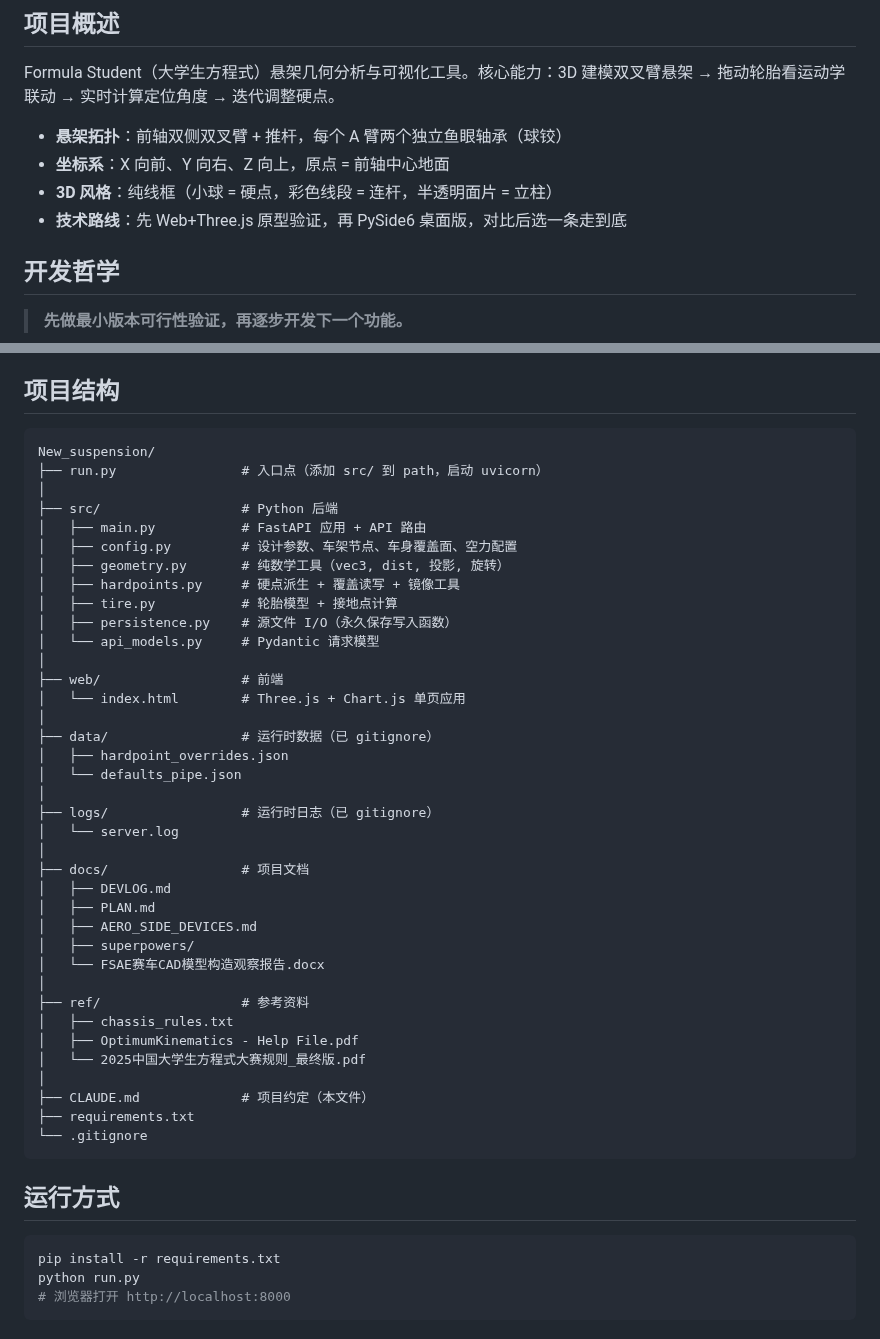
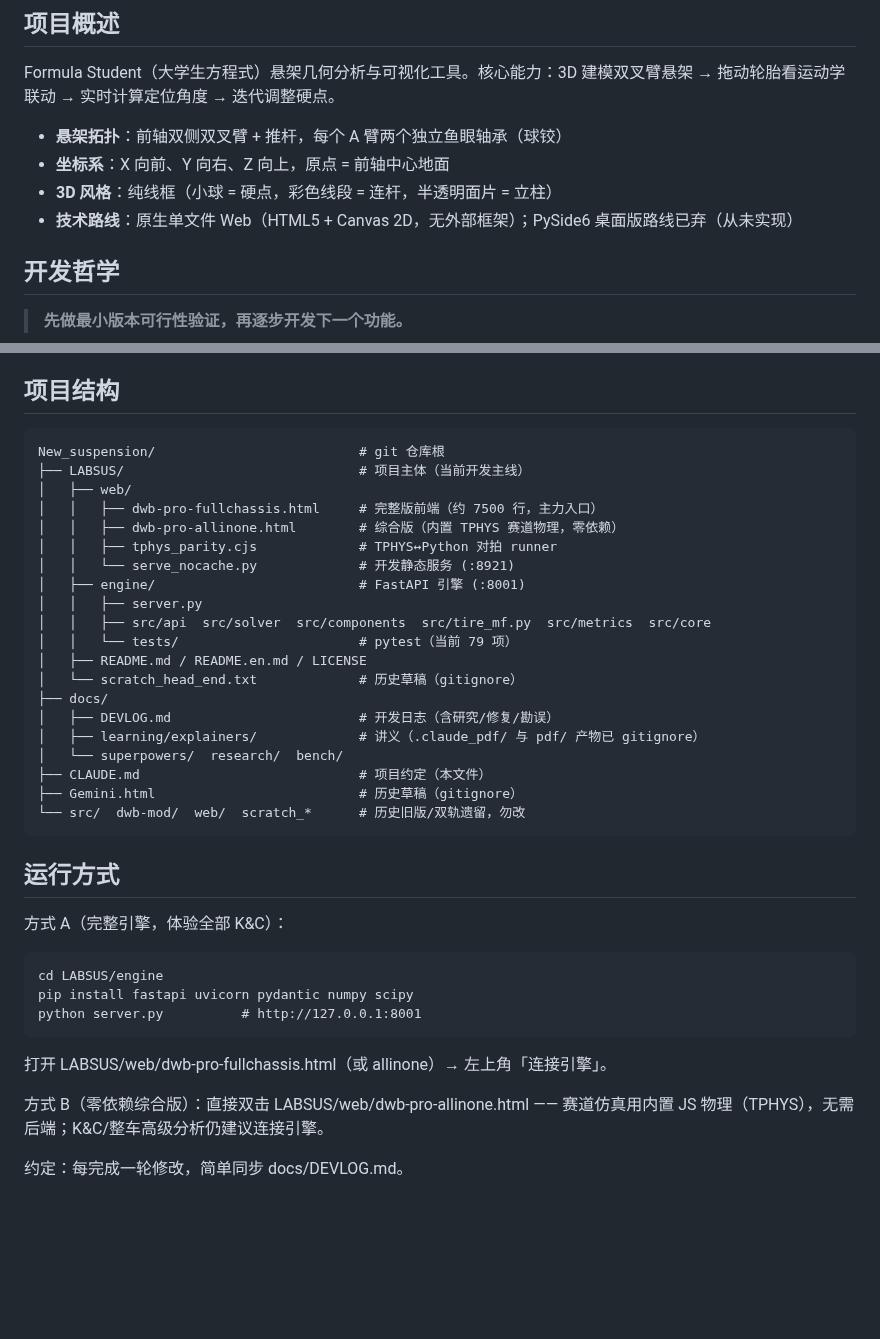
Before and after one commit to ZZzyy714227/Labsus, a Markdown page: CLAUDE.md, 2 parts joined by grey strips. GitHub-like rendering; blank space fills up the shorter version.

Commit message:
docs: settle audit doc debt P1-3 — line counts, DEVLOG backfill db0753c..f585a63 + skidpad, errata-of-errata, CLAUDE.md refresh
README line count 5200 -> ~7500 (working tree). DEVLOG backfill 4 commits, uncommitted skidpad stage noted, errata corrected (three-car chassis implemented), doc-only features clarified. CLAUDE.md: refreshed tree/running modes, PySide6 route abandoned.

````diff
--- a/CLAUDE.md
+++ b/CLAUDE.md
@@ -9,7 +9,7 @@ Formula Student（大学生方程式）悬架几何分析与可视化工具。
 - **悬架拓扑**：前轴双侧双叉臂 + 推杆，每个 A 臂两个独立鱼眼轴承（球铰）
 - **坐标系**：X 向前、Y 向右、Z 向上，原点 = 前轴中心地面
 - **3D 风格**：纯线框（小球 = 硬点，彩色线段 = 连杆，半透明面片 = 立柱）
-- **技术路线**：先 Web+Three.js 原型验证，再 PySide6 桌面版，对比后选一条走到底
+- **技术路线**：原生单文件 Web（HTML5 + Canvas 2D，无外部框架）；PySide6 桌面版路线已弃（从未实现）
 
 ## 开发哲学
 
@@ -37,49 +37,39 @@ Formula Student（大学生方程式）悬架几何分析与可视化工具。
 ## 项目结构
 
 ```
-New_suspension/
-├── run.py                # 入口点（添加 src/ 到 path，启动 uvicorn）
-│
-├── src/                  # Python 后端
-│   ├── main.py           # FastAPI 应用 + API 路由
-│   ├── config.py         # 设计参数、车架节点、车身覆盖面、空力配置
-│   ├── geometry.py       # 纯数学工具（vec3, dist, 投影, 旋转）
-│   ├── hardpoints.py     # 硬点派生 + 覆盖读写 + 镜像工具
-│   ├── tire.py           # 轮胎模型 + 接地点计算
-│   ├── persistence.py    # 源文件 I/O（永久保存写入函数）
-│   └── api_models.py     # Pydantic 请求模型
-│
-├── web/                  # 前端
-│   └── index.html        # Three.js + Chart.js 单页应用
-│
-├── data/                 # 运行时数据（已 gitignore）
-│   ├── hardpoint_overrides.json
-│   └── defaults_pipe.json
-│
-├── logs/                 # 运行时日志（已 gitignore）
-│   └── server.log
-│
-├── docs/                 # 项目文档
-│   ├── DEVLOG.md
-│   ├── PLAN.md
-│   ├── AERO_SIDE_DEVICES.md
-│   ├── superpowers/
-│   └── FSAE赛车CAD模型构造观察报告.docx
-│
-├── ref/                  # 参考资料
-│   ├── chassis_rules.txt
-│   ├── OptimumKinematics - Help File.pdf
-│   └── 2025中国大学生方程式大赛规则_最终版.pdf
-│
-├── CLAUDE.md             # 项目约定（本文件）
-├── requirements.txt
-└── .gitignore
+New_suspension/                          # git 仓库根
+├── LABSUS/                              # 项目主体（当前开发主线）
+│   ├── web/
+│   │   ├── dwb-pro-fullchassis.html     # 完整版前端（约 7500 行，主力入口）
+│   │   ├── dwb-pro-allinone.html        # 综合版（内置 TPHYS 赛道物理，零依赖）
+│   │   ├── tphys_parity.cjs             # TPHYS↔Python 对拍 runner
+│   │   └── serve_nocache.py             # 开发静态服务 (:8921)
+│   ├── engine/                          # FastAPI 引擎 (:8001)
+│   │   ├── server.py
+│   │   ├── src/api  src/solver  src/components  src/tire_mf.py  src/metrics  src/core
+│   │   └── tests/                       # pytest（当前 79 项）
+│   ├── README.md / README.en.md / LICENSE
+│   └── scratch_head_end.txt             # 历史草稿（gitignore）
+├── docs/
+│   ├── DEVLOG.md                        # 开发日志（含研究/修复/勘误）
+│   ├── learning/explainers/             # 讲义（.claude_pdf/ 与 pdf/ 产物已 gitignore）
+│   └── superpowers/  research/  bench/
+├── CLAUDE.md                            # 项目约定（本文件）
+├── Gemini.html                          # 历史草稿（gitignore）
+└── src/  dwb-mod/  web/  scratch_*      # 历史旧版/双轨遗留，勿改
 ```
 
 ## 运行方式
 
-```bash
-pip install -r requirements.txt
-python run.py
-# 浏览器打开 http://localhost:8000
-```
+方式 A（完整引擎，体验全部 K&C）：
+
+    cd LABSUS/engine
+    pip install fastapi uvicorn pydantic numpy scipy
+    python server.py          # http://127.0.0.1:8001
+
+打开 LABSUS/web/dwb-pro-fullchassis.html（或 allinone）→ 左上角「连接引擎」。
+
+方式 B（零依赖综合版）：直接双击 LABSUS/web/dwb-pro-allinone.html —— 赛道仿真用内置
+JS 物理（TPHYS），无需后端；K&C/整车高级分析仍建议连接引擎。
+
+约定：每完成一轮修改，简单同步 docs/DEVLOG.md。
````
Also changed, not shown: LABSUS/README.md (+1 -1 lines), docs/DEVLOG.md (+11 -0 lines).
